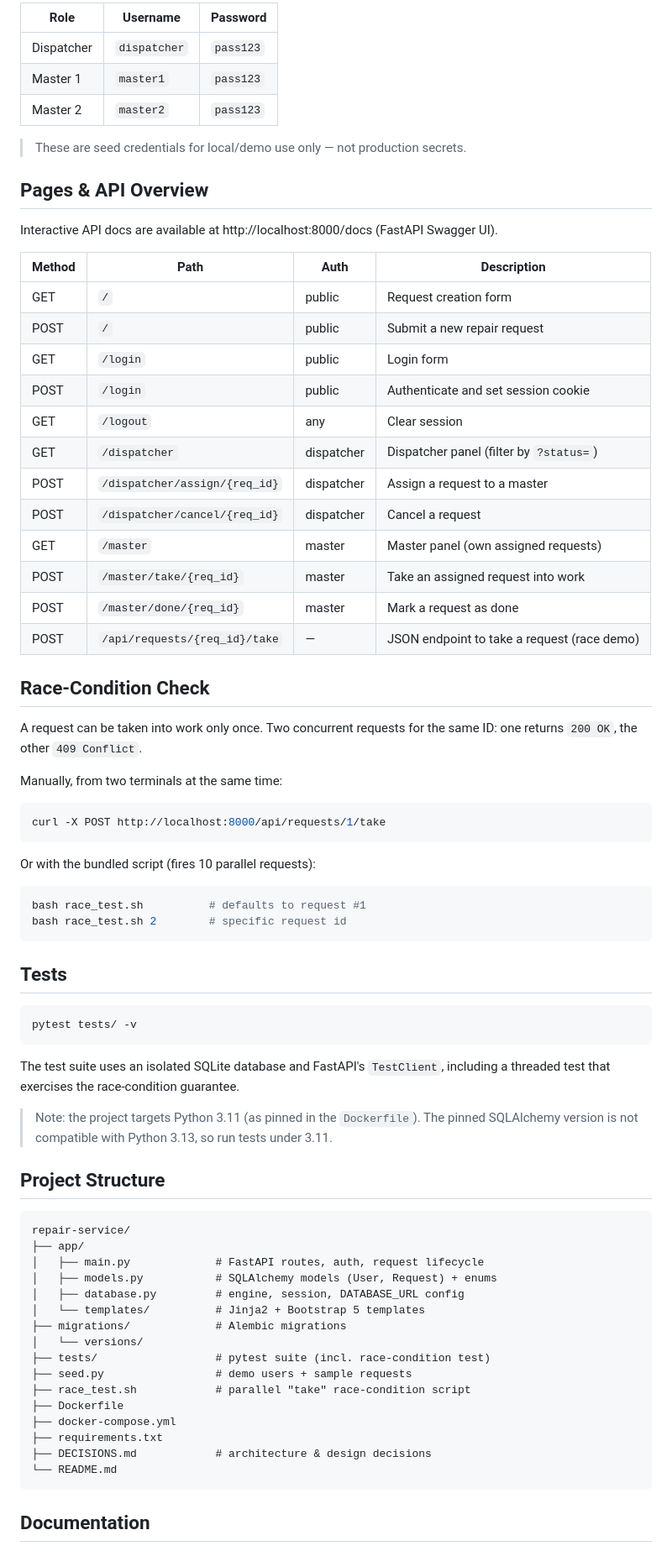
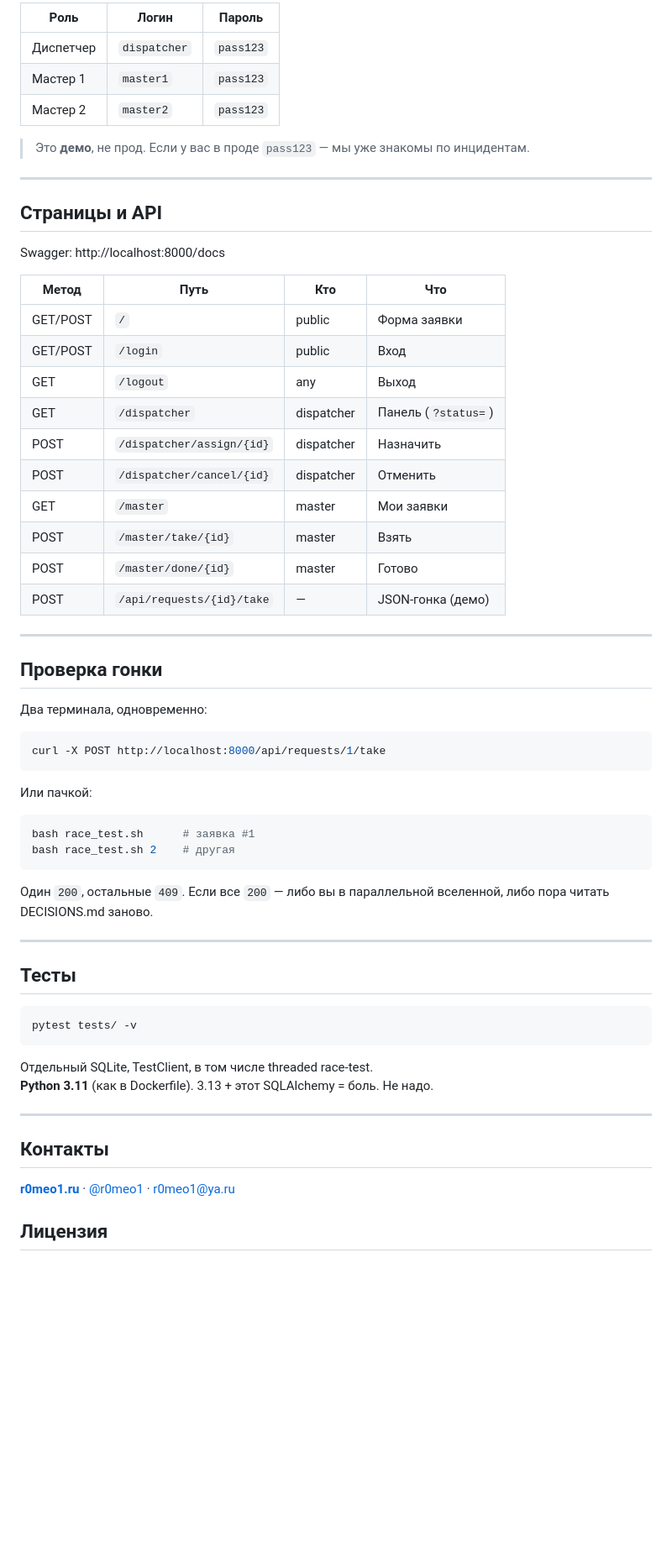
Before and after one commit to r0meo-1/repair-service, a Markdown page: README.md, the part around one of its changes. Shown at 84% size. Drawn GitHub-style; blank space fills up the shorter version.

````diff
--- a/README.md
+++ b/README.md
@@ -69,78 +83,66 @@ Configuration is via environment variables — see [.env.example](.env.example).
 
-| Role       | Username     | Password  |
-|------------|--------------|-----------|
-| Dispatcher | `dispatcher` | `pass123` |
-| Master 1   | `master1`    | `pass123` |
-| Master 2   | `master2`    | `pass123` |
+| Роль | Логин | Пароль |
+|------|-------|--------|
+| Диспетчер | `dispatcher` | `pass123` |
+| Мастер 1 | `master1` | `pass123` |
+| Мастер 2 | `master2` | `pass123` |
 
-> These are seed credentials for local/demo use only — not production secrets.
+> Это **демо**, не прод. Если у вас в проде `pass123` — мы уже знакомы по инцидентам.
 
-## Pages & API Overview
+---
 
-Interactive API docs are available at http://localhost:8000/docs (FastAPI Swagger UI).
+## Страницы и API
 
-| Method | Path                          | Auth        | Description                                  |
-|--------|-------------------------------|-------------|----------------------------------------------|
-| GET    | `/`                           | public      | Request creation form                        |
-| POST   | `/`                           | public      | Submit a new repair request                  |
-| GET    | `/login`                      | public      | Login form                                   |
-| POST   | `/login`                      | public      | Authenticate and set session cookie          |
-| GET    | `/logout`                     | any         | Clear session                                |
-| GET    | `/dispatcher`                 | dispatcher  | Dispatcher panel (filter by `?status=`)      |
-| POST   | `/dispatcher/assign/{req_id}` | dispatcher  | Assign a request to a master                 |
-| POST   | `/dispatcher/cancel/{req_id}` | dispatcher  | Cancel a request                             |
-| GET    | `/master`                     | master      | Master panel (own assigned requests)         |
-| POST   | `/master/take/{req_id}`       | master      | Take an assigned request into work           |
-| POST   | `/master/done/{req_id}`       | master      | Mark a request as done                       |
-| POST   | `/api/requests/{req_id}/take` | —           | JSON endpoint to take a request (race demo)  |
+Swagger: http://localhost:8000/docs
 
-## Race-Condition Check
+| Метод | Путь | Кто | Что |
+|-------|------|-----|-----|
+| GET/POST | `/` | public | Форма заявки |
+| GET/POST | `/login` | public | Вход |
+| GET | `/logout` | any | Выход |
+| GET | `/dispatcher` | dispatcher | Панель (`?status=`) |
+| POST | `/dispatcher/assign/{id}` | dispatcher | Назначить |
+| POST | `/dispatcher/cancel/{id}` | dispatcher | Отменить |
+| GET | `/master` | master | Мои заявки |
+| POST | `/master/take/{id}` | master | Взять |
+| POST | `/master/done/{id}` | master | Готово |
+| POST | `/api/requests/{id}/take` | — | JSON-гонка (демо) |
 
-A request can be taken into work only once. Two concurrent requests for the same ID: one returns `200 OK`, the other `409 Conflict`.
+---
 
-Manually, from two terminals at the same time:
+## Проверка гонки
+
+Два терминала, одновременно:
 
 ```bash
 curl -X POST http://localhost:8000/api/requests/1/take
 ```
 
-Or with the bundled script (fires 10 parallel requests):
+Или пачкой:
 
 ```bash
-bash race_test.sh          # defaults to request #1
-bash race_test.sh 2        # specific request id
+bash race_test.sh      # заявка #1
+bash race_test.sh 2    # другая
 ```
 
-## Tests
+Один `200`, остальные `409`. Если все `200` — либо вы в параллельной вселенной, либо пора читать DECISIONS.md заново.
+
+---
+
+## Тесты
 
 ```bash
 pytest tests/ -v
 ```
 
-The test suite uses an isolated SQLite database and FastAPI's `TestClient`, including a threaded test that exercises the race-condition guarantee.
+Отдельный SQLite, TestClient, в том числе threaded race-test.
+**Python 3.11** (как в Dockerfile). 3.13 + этот SQLAlchemy = боль. Не надо.
 
-> Note: the project targets Python 3.11 (as pinned in the `Dockerfile`). The pinned SQLAlchemy version is not compatible with Python 3.13, so run tests under 3.11.
+---
 
-## Project Structure
+## Контакты
 
-```
-repair-service/
-├── app/
-│   ├── main.py             # FastAPI routes, auth, request lifecycle
-│   ├── models.py           # SQLAlchemy models (User, Request) + enums
-│   ├── database.py         # engine, session, DATABASE_URL config
-│   └── templates/          # Jinja2 + Bootstrap 5 templates
-├── migrations/             # Alembic migrations
-│   └── versions/
-├── tests/                  # pytest suite (incl. race-condition test)
-├── seed.py                 # demo users + sample requests
-├── race_test.sh            # parallel "take" race-condition script
-├── Dockerfile
-├── docker-compose.yml
-├── requirements.txt
-├── DECISIONS.md            # architecture & design decisions
-└── README.md
-```
+**[r0meo1.ru](https://r0meo1.ru)** · [@r0meo1](https://t.me/r0meo1) · r0meo1@ya.ru
 
-## Documentation
+## Лицензия
 
````
Also changed, not shown: other parts of README.md (+54 -44 lines).
